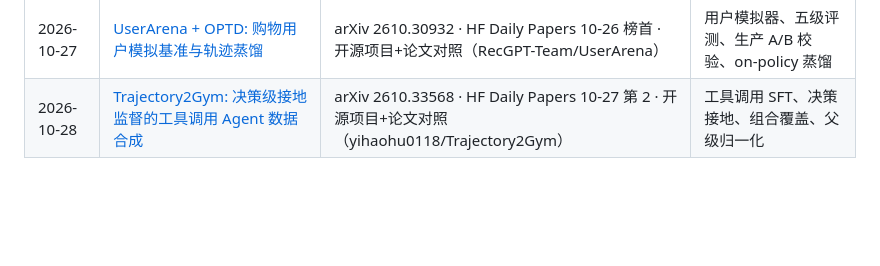
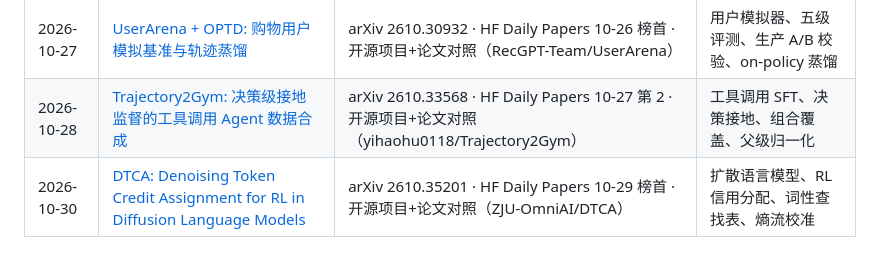
Before and after one commit to knolonzhou/HermesReports, a Markdown page: papers/README.md, the part around the change. Rendered like a GitHub page; blank space fills up the shorter version.

Commit message:
paper: DTCA diffusion LLM token credit 2026-10-30

```diff
--- a/papers/README.md
+++ b/papers/README.md
@@ -10,3 +10,4 @@
 | 2026-10-26 | [WeVisOne-VL: Unified Visual Perception from Objects to Pixels](2026-10-26-wevisone-vl-unified-perception.md) | arXiv 2610.31329 · HF Daily Papers 10-23 榜首 · 开源项目+论文对照（Tencent/WeVisOne-VL） | 统一视觉感知、VLM 分割/抠图、拒答 None、GRPO |
 | 2026-10-27 | [UserArena + OPTD: 购物用户模拟基准与轨迹蒸馏](2026-10-27-userarena-optd-shopping-user-simulator.md) | arXiv 2610.30932 · HF Daily Papers 10-26 榜首 · 开源项目+论文对照（RecGPT-Team/UserArena） | 用户模拟器、五级评测、生产 A/B 校验、on-policy 蒸馏 |
 | 2026-10-28 | [Trajectory2Gym: 决策级接地监督的工具调用 Agent 数据合成](2026-10-28-trajectory2gym-grounded-tool-use-sft.md) | arXiv 2610.33568 · HF Daily Papers 10-27 第 2 · 开源项目+论文对照（yihaohu0118/Trajectory2Gym） | 工具调用 SFT、决策接地、组合覆盖、父级归一化 |
+| 2026-10-30 | [DTCA: Denoising Token Credit Assignment for RL in Diffusion Language Models](2026-10-30-dtca-diffusion-llm-token-credit.md) | arXiv 2610.35201 · HF Daily Papers 10-29 榜首 · 开源项目+论文对照（ZJU-OmniAI/DTCA） | 扩散语言模型、RL 信用分配、词性查找表、熵流校准 |
```
Also changed, not shown: papers/2026-10-30-dtca-diffusion-llm-token-credit.md (added, +146 -0 lines), papers/assets/2026-10-30/dtca-framework.png (added), papers/assets/2026-10-30/token_commitment_analysis.png (added).
